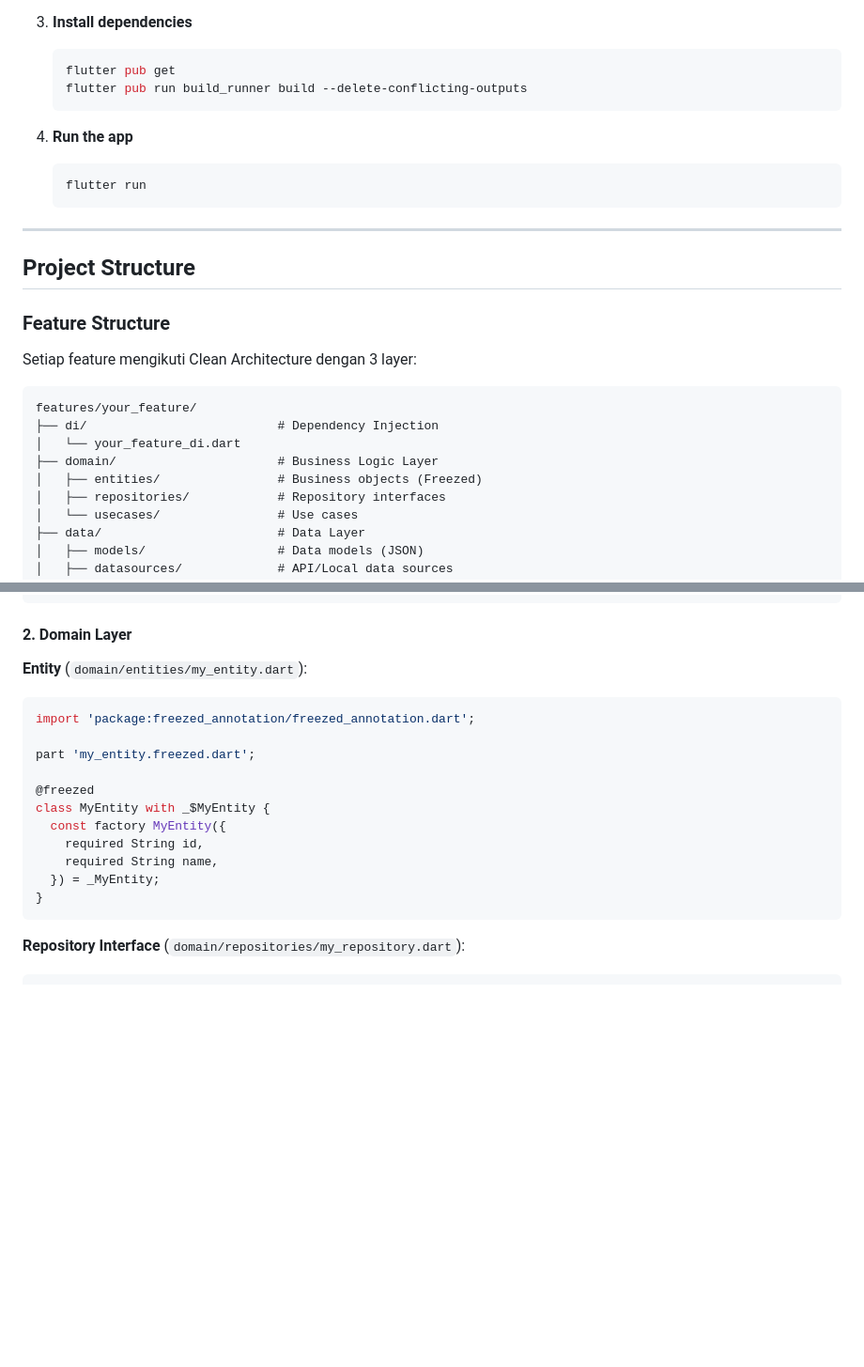
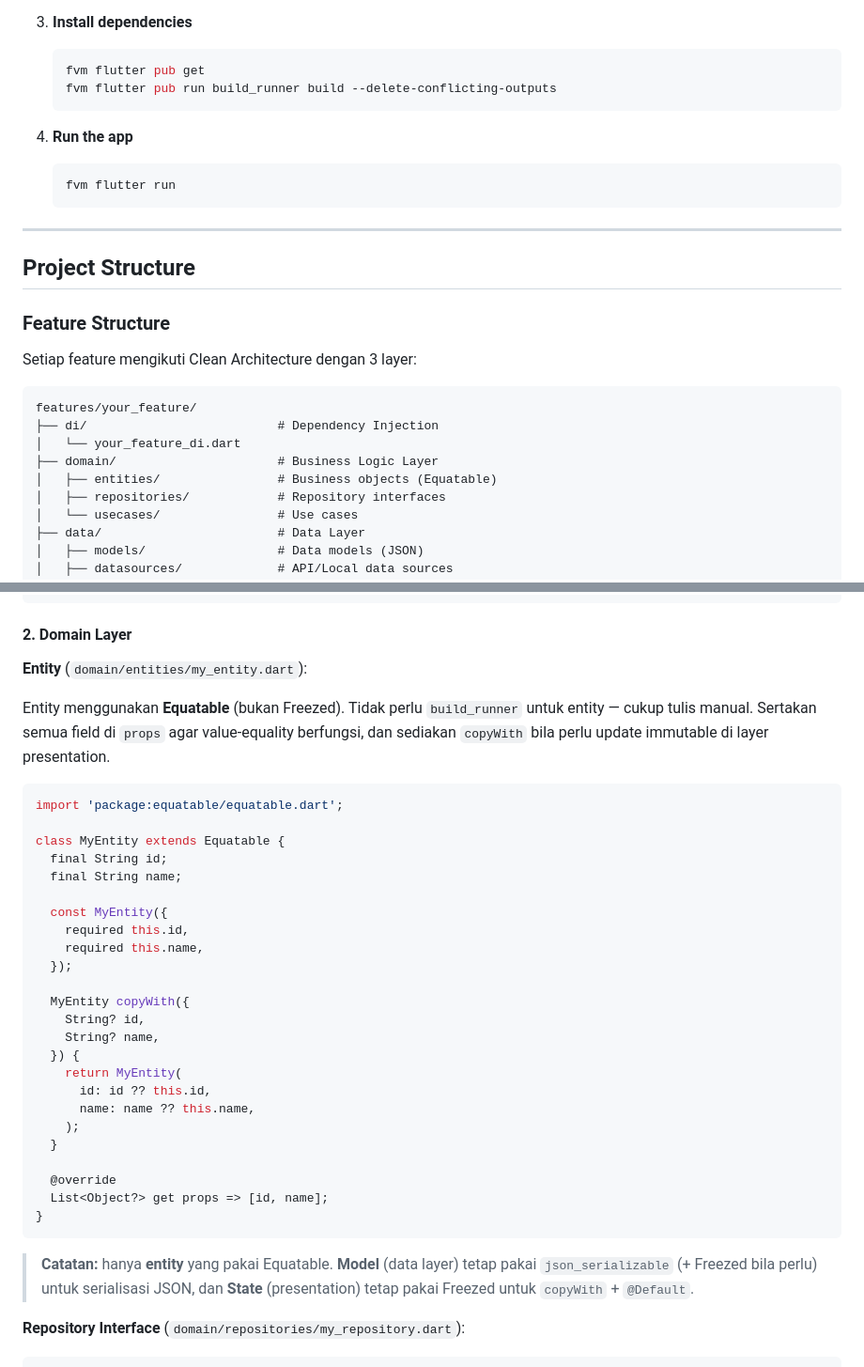
Before and after one commit to Azhun20/hash-micro-presence-test, a Markdown page: lib/SKELETON_GUIDE.md, 2 parts joined by grey strips. Shown at 94% size. GitHub-like rendering; blank space fills up the shorter version.

Commit message:
update skeleton guide

````diff
--- a/lib/SKELETON_GUIDE.md
+++ b/lib/SKELETON_GUIDE.md
@@ -31,13 +31,13 @@ Panduan lengkap untuk menggunakan dan mengembangkan aplikasi dengan skeleton ini
 
 3. **Install dependencies**
    ```bash
-   flutter pub get
-   flutter pub run build_runner build --delete-conflicting-outputs
+   fvm flutter pub get
+   fvm flutter pub run build_runner build --delete-conflicting-outputs
    ```
 
 4. **Run the app**
    ```bash
-   flutter run
+   fvm flutter run
    ```
 
 ---
@@ -53,7 +53,7 @@ features/your_feature/
 ├── di/                          # Dependency Injection
 │   └── your_feature_di.dart
 ├── domain/                      # Business Logic Layer
-│   ├── entities/                # Business objects (Freezed)
+│   ├── entities/                # Business objects (Equatable)
 │   ├── repositories/            # Repository interfaces
 │   └── usecases/                # Use cases
 ├── data/                        # Data Layer
@@ -81,19 +81,41 @@ mkdir -p lib/features/my_feature/{di,domain/{entities,repositories,usecases},dat
 #### 2. Domain Layer
 
 **Entity** (`domain/entities/my_entity.dart`):
+
+Entity menggunakan **Equatable** (bukan Freezed). Tidak perlu `build_runner` untuk entity —
+cukup tulis manual. Sertakan semua field di `props` agar value-equality berfungsi, dan
+sediakan `copyWith` bila perlu update immutable di layer presentation.
+
 ```dart
-import 'package:freezed_annotation/freezed_annotation.dart';
+import 'package:equatable/equatable.dart';
 
-part 'my_entity.freezed.dart';
+class MyEntity extends Equatable {
+  final String id;
+  final String name;
 
-@freezed
-class MyEntity with _$MyEntity {
-  const factory MyEntity({
-    required String id,
-    required String name,
-  }) = _MyEntity;
+  const MyEntity({
+    required this.id,
+    required this.name,
+  });
+
+  MyEntity copyWith({
+    String? id,
+    String? name,
+  }) {
+    return MyEntity(
+      id: id ?? this.id,
+      name: name ?? this.name,
+    );
+  }
+
+  @override
+  List<Object?> get props => [id, name];
 }
 ```
+
+> **Catatan:** hanya **entity** yang pakai Equatable. **Model** (data layer) tetap pakai
+> `json_serializable` (+ Freezed bila perlu) untuk serialisasi JSON, dan **State** (presentation)
+> tetap pakai Freezed untuk `copyWith` + `@Default`.
 
 **Repository Interface** (`domain/repositories/my_repository.dart`):
 ```dart
````
